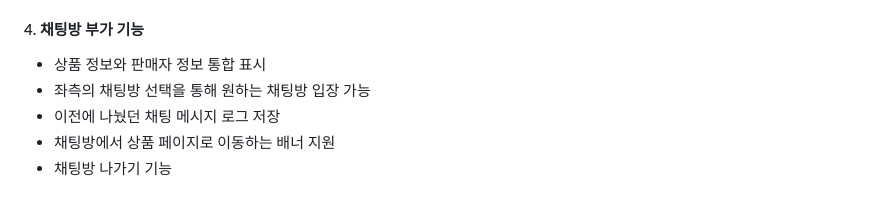
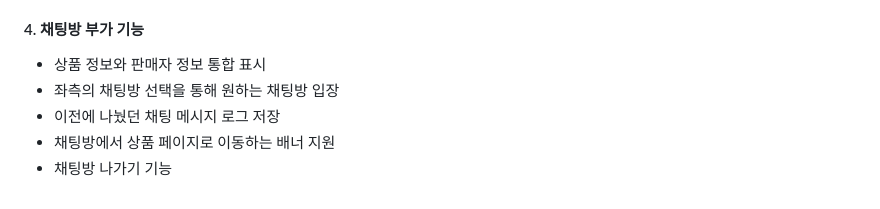
Before and after one commit to seob03/MINIQUE_ROKAF, a Markdown page: README.md, the part around the change. Rendered like a GitHub page.

Commit message:
README.md 업데이트

```diff
--- a/README.md
+++ b/README.md
@@ -147,7 +147,7 @@
 
 #### 4. 채팅방 부가 기능
 - 상품 정보와 판매자 정보 통합 표시
-- 좌측의 채팅방 선택을 통해 원하는 채팅방 입장 가능
+- 좌측의 채팅방 선택을 통해 원하는 채팅방 입장
 - 이전에 나눴던 채팅 메시지 로그 저장
 - 채팅방에서 상품 페이지로 이동하는 배너 지원
 - 채팅방 나가기 기능 <br><br>
```
